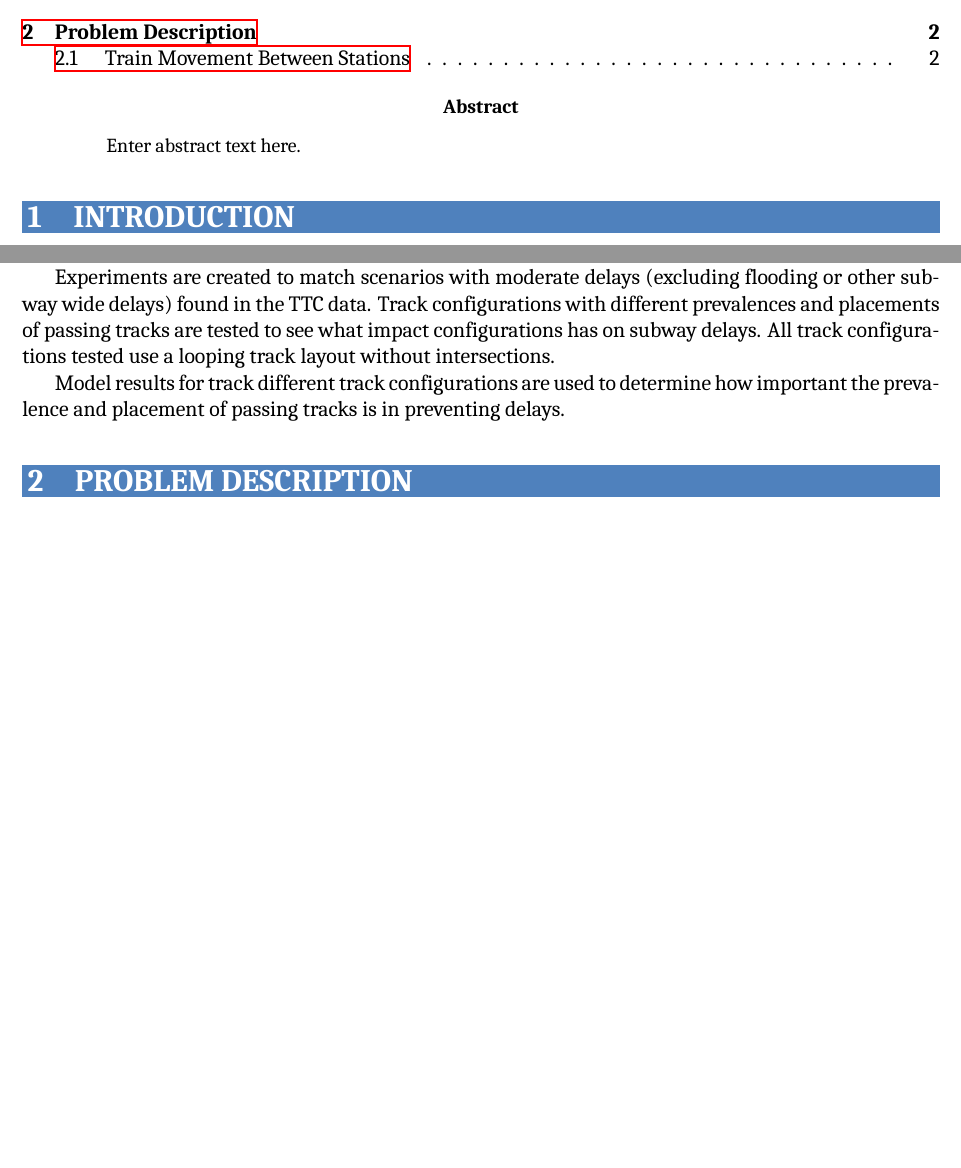
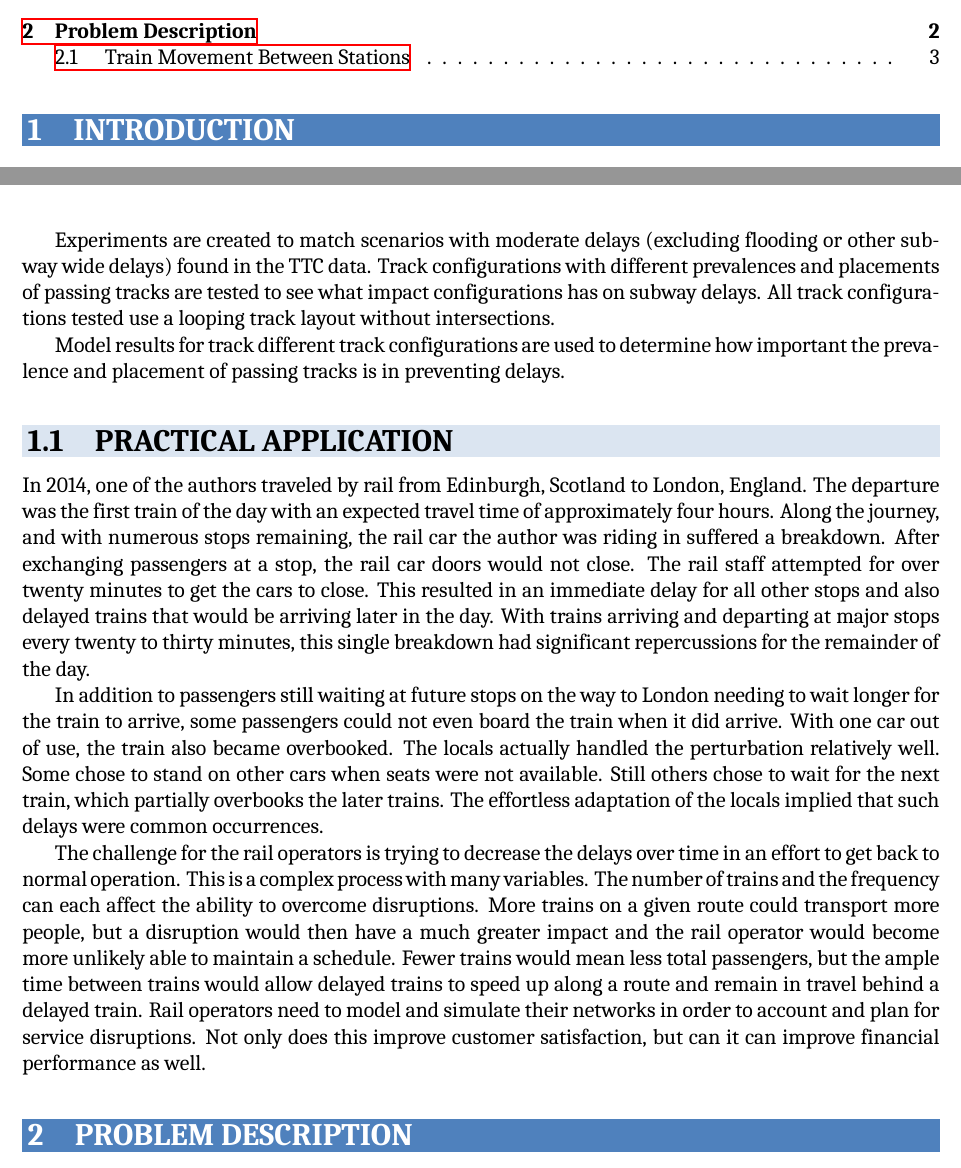
Before and after one commit to cpritcha/subway_simulation, a LaTeX document (Report/CSE561Project_BoydstonPritchard.tex, which reads Report/introduction.tex): two parts of pages 1 and 2 of 3, joined at a grey line, cut so that both start at the same text, the shorter picture padded with empty space. Compiled offline with XeLaTeX; a missing font is replaced by an installed copy or a similar font.

Commit message:
Include anecdote in introduction
Included anecdote in introduction to show importance of modeling and simulation of rail networks.

```diff
--- a/Report/CSE561Project_BoydstonPritchard.tex
+++ b/Report/CSE561Project_BoydstonPritchard.tex
@@ -85,9 +85,9 @@ Appendices & 50 & 50 \\
 
 \tableofcontents
 
-\begin{abstract}
-	Enter abstract text here.
-\end{abstract}
+%\begin{abstract}
+%	Enter abstract text here.
+%\end{abstract}
 
 \input{introduction.tex}
 
--- a/Report/introduction.tex
+++ b/Report/introduction.tex
@@ -27,3 +27,10 @@ configurations tested use a looping track layout without intersections.
 Model results for track different track configurations are used to determine how
 important the prevalence and placement of passing tracks is in preventing
 delays.
+
+\subsection{Practical Application}
+In 2014, one of the authors traveled by rail from Edinburgh, Scotland to London, England.  The departure was the first train of the day with an expected travel time of approximately four hours. Along the journey, and with numerous stops remaining, the rail car the author was riding in suffered a breakdown.  After exchanging passengers at a stop, the rail car doors would not close.  The rail staff attempted for over twenty minutes to get the cars to close.  This resulted in an immediate delay for all other stops and also delayed trains that would be arriving later in the day.  With trains arriving and departing at major stops every twenty to thirty minutes, this single breakdown had significant repercussions for the remainder of the day.
+
+In addition to passengers still waiting at future stops on the way to London needing to wait longer for the train to arrive, some passengers could not even board the train when it did arrive.  With one car out of use, the train also became overbooked.  The locals actually handled the perturbation relatively well.  Some chose to stand on other cars when seats were not available.  Still others chose to wait for the next train, which partially overbooks the later trains.  The effortless adaptation of the locals implied that such delays were common occurrences.
+
+The challenge for the rail operators is trying to decrease the delays over time in an effort to get back to normal operation.  This is a complex process with many variables.  The number of trains and the frequency can each affect the ability to overcome disruptions.  More trains on a given route could transport more people, but a disruption would then have a much greater impact and the rail operator would become more unlikely able to maintain a schedule.  Fewer trains would mean less total passengers, but the ample time between trains would allow delayed trains to speed up along a route and remain in travel behind a delayed train. Rail operators need to model and simulate their networks in order to account and plan for service disruptions.  Not only does this improve customer satisfaction, but can it can improve financial performance as well.
```
Also changed, not shown: Report/CSE561Project_BoydstonPritchard.pdf (added), 4 other files.
